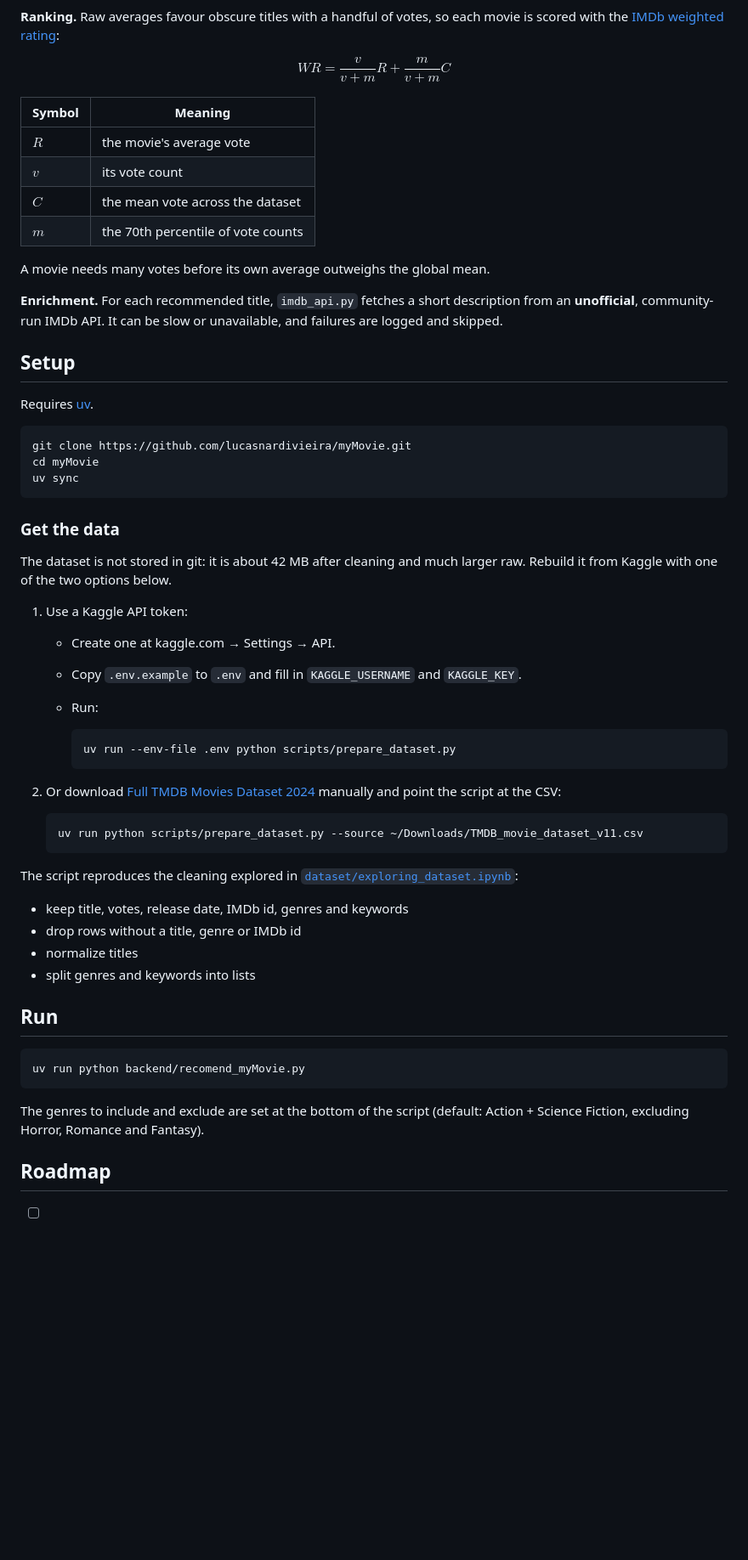
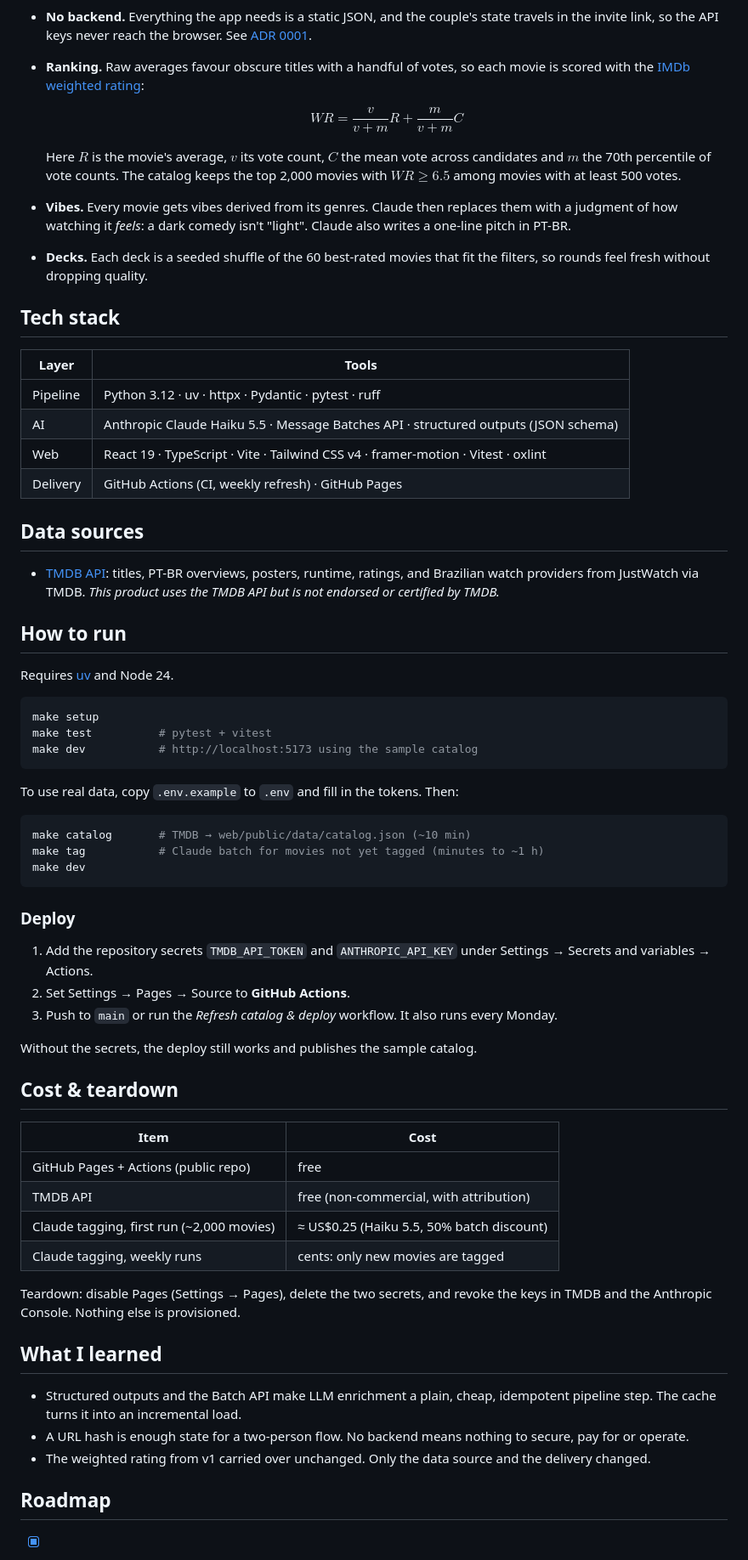
Before and after one commit to lucasnardivieira/myMovie, a Markdown page: README.md, the part around one of its changes. Shown at 85% size. Drawn GitHub-style; blank space fills up the shorter version.

````diff
--- a/README.md
+++ b/README.md
@@ -13,60 +41,63 @@ flowchart LR
 ```
 
-**Ranking.** Raw averages favour obscure titles with a handful of votes, so each movie is scored with the [IMDb weighted rating](https://en.wikipedia.org/wiki/IMDb#Rankings):
+- **No backend.** Everything the app needs is a static JSON, and the couple's state travels in the invite link, so the API keys never reach the browser. See [ADR 0001](docs/adr/0001-tmdb-static-site-couple-match.md).
+- **Ranking.** Raw averages favour obscure titles with a handful of votes, so each movie is scored with the [IMDb weighted rating](https://en.wikipedia.org/wiki/IMDb#Rankings):
 
-$$WR = \frac{v}{v+m} R + \frac{m}{v+m} C$$
+  $$WR = \frac{v}{v+m} R + \frac{m}{v+m} C$$
 
-| Symbol | Meaning |
+  Here $R$ is the movie's average, $v$ its vote count, $C$ the mean vote across candidates and $m$ the 70th percentile of vote counts. The catalog keeps the top 2,000 movies with $WR \ge 6.5$ among movies with at least 500 votes.
+- **Vibes.** Every movie gets vibes derived from its genres. Claude then replaces them with a judgment of how watching it *feels*: a dark comedy isn't "light". Claude also writes a one-line pitch in PT-BR.
+- **Decks.** Each deck is a seeded shuffle of the 60 best-rated movies that fit the filters, so rounds feel fresh without dropping quality.
+
+## Tech stack
+| Layer | Tools |
 |---|---|
-| $R$ | the movie's average vote |
-| $v$ | its vote count |
-| $C$ | the mean vote across the dataset |
-| $m$ | the 70th percentile of vote counts |
+| Pipeline | Python 3.12 · uv · httpx · Pydantic · pytest · ruff |
+| AI | Anthropic Claude Haiku 5.5 · Message Batches API · structured outputs (JSON schema) |
+| Web | React 19 · TypeScript · Vite · Tailwind CSS v4 · framer-motion · Vitest · oxlint |
+| Delivery | GitHub Actions (CI, weekly refresh) · GitHub Pages |
 
-A movie needs many votes before its own average outweighs the global mean.
+## Data sources
+- [TMDB API](https://developer.themoviedb.org/): titles, PT-BR overviews, posters, runtime, ratings, and Brazilian watch providers from JustWatch via TMDB.
+  *This product uses the TMDB API but is not endorsed or certified by TMDB.*
 
-**Enrichment.** For each recommended title, `imdb_api.py` fetches a short description from an **unofficial**, community-run IMDb API. It can be slow or unavailable, and failures are logged and skipped.
-
-## Setup
-
-Requires [uv](https://docs.astral.sh/uv/).
+## How to run
+Requires [uv](https://docs.astral.sh/uv/) and Node 24.
 
 ```bash
-git clone https://github.com/lucasnardivieira/myMovie.git
-cd myMovie
-uv sync
+make setup
+make test          # pytest + vitest
+make dev           # http://localhost:5173 using the sample catalog
 ```
 
-### Get the data
-The dataset is not stored in git: it is about 42 MB after cleaning and much larger raw. Rebuild it from Kaggle with one of the two options below.
-
-1. Use a Kaggle API token:
-   - Create one at kaggle.com → Settings → API.
-   - Copy `.env.example` to `.env` and fill in `KAGGLE_USERNAME` and `KAGGLE_KEY`.
-   - Run:
-
-     ```bash
-     uv run --env-file .env python scripts/prepare_dataset.py
-     ```
-
-2. Or download [Full TMDB Movies Dataset 2024](https://www.kaggle.com/datasets/asaniczka/tmdb-movies-dataset-2023-930k-movies) manually and point the script at the CSV:
-
-   ```bash
-   uv run python scripts/prepare_dataset.py --source ~/Downloads/TMDB_movie_dataset_v11.csv
-   ```
-
-The script reproduces the cleaning explored in [`dataset/exploring_dataset.ipynb`](dataset/exploring_dataset.ipynb):
-- keep title, votes, release date, IMDb id, genres and keywords
-- drop rows without a title, genre or IMDb id
-- normalize titles
-- split genres and keywords into lists
-
-## Run
+To use real data, copy `.env.example` to `.env` and fill in the tokens. Then:
 
 ```bash
-uv run python backend/recomend_myMovie.py
+make catalog       # TMDB → web/public/data/catalog.json (~10 min)
+make tag           # Claude batch for movies not yet tagged (minutes to ~1 h)
+make dev
 ```
 
-The genres to include and exclude are set at the bottom of the script (default: Action + Science Fiction, excluding Horror, Romance and Fantasy).
+### Deploy
+1. Add the repository secrets `TMDB_API_TOKEN` and `ANTHROPIC_API_KEY` under Settings → Secrets and variables → Actions.
+2. Set Settings → Pages → Source to **GitHub Actions**.
+3. Push to `main` or run the *Refresh catalog & deploy* workflow. It also runs every Monday.
+
+Without the secrets, the deploy still works and publishes the sample catalog.
+
+## Cost & teardown
+| Item | Cost |
+|---|---|
+| GitHub Pages + Actions (public repo) | free |
+| TMDB API | free (non-commercial, with attribution) |
+| Claude tagging, first run (~2,000 movies) | ≈ US$0.25 (Haiku 5.5, 50% batch discount) |
+| Claude tagging, weekly runs | cents: only new movies are tagged |
+
+Teardown: disable Pages (Settings → Pages), delete the two secrets, and revoke the keys in TMDB and the Anthropic Console. Nothing else is provisioned.
+
+## What I learned
+- Structured outputs and the Batch API make LLM enrichment a plain, cheap, idempotent pipeline step. The cache turns it into an incremental load.
+- A URL hash is enough state for a two-person flow. No backend means nothing to secure, pay for or operate.
+- The weighted rating from v1 carried over unchanged. Only the data source and the delivery changed.
 
 ## Roadmap
````
Also changed, not shown: other parts of README.md (+39 -11 lines), docs/adr/0001-tmdb-static-site-couple-match.md (added, +28 -0 lines), docs/screenshots/filters.png (added), docs/screenshots/home.png (added), docs/screenshots/invite.png (added), docs/screenshots/swipe.png (added), 8 other files.
